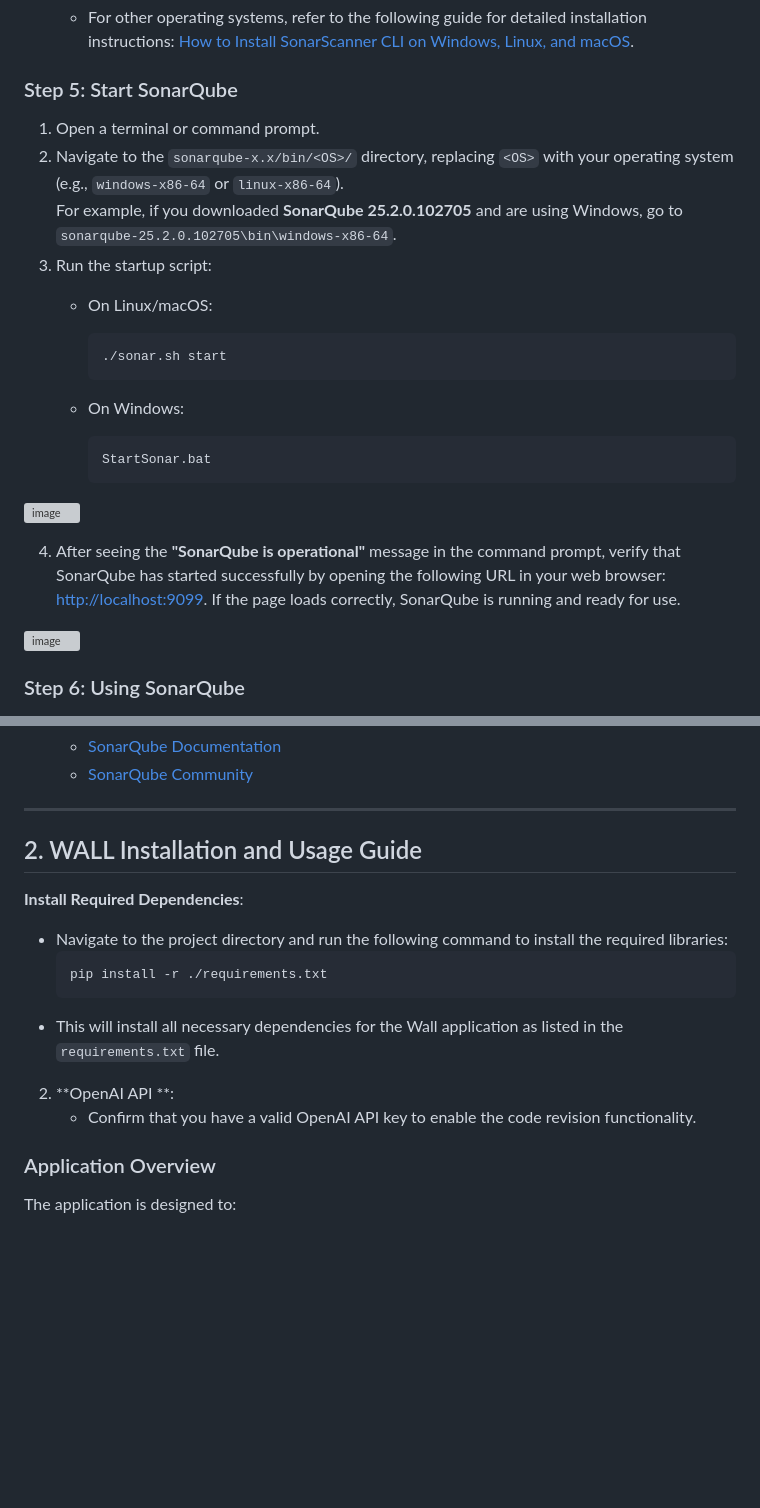
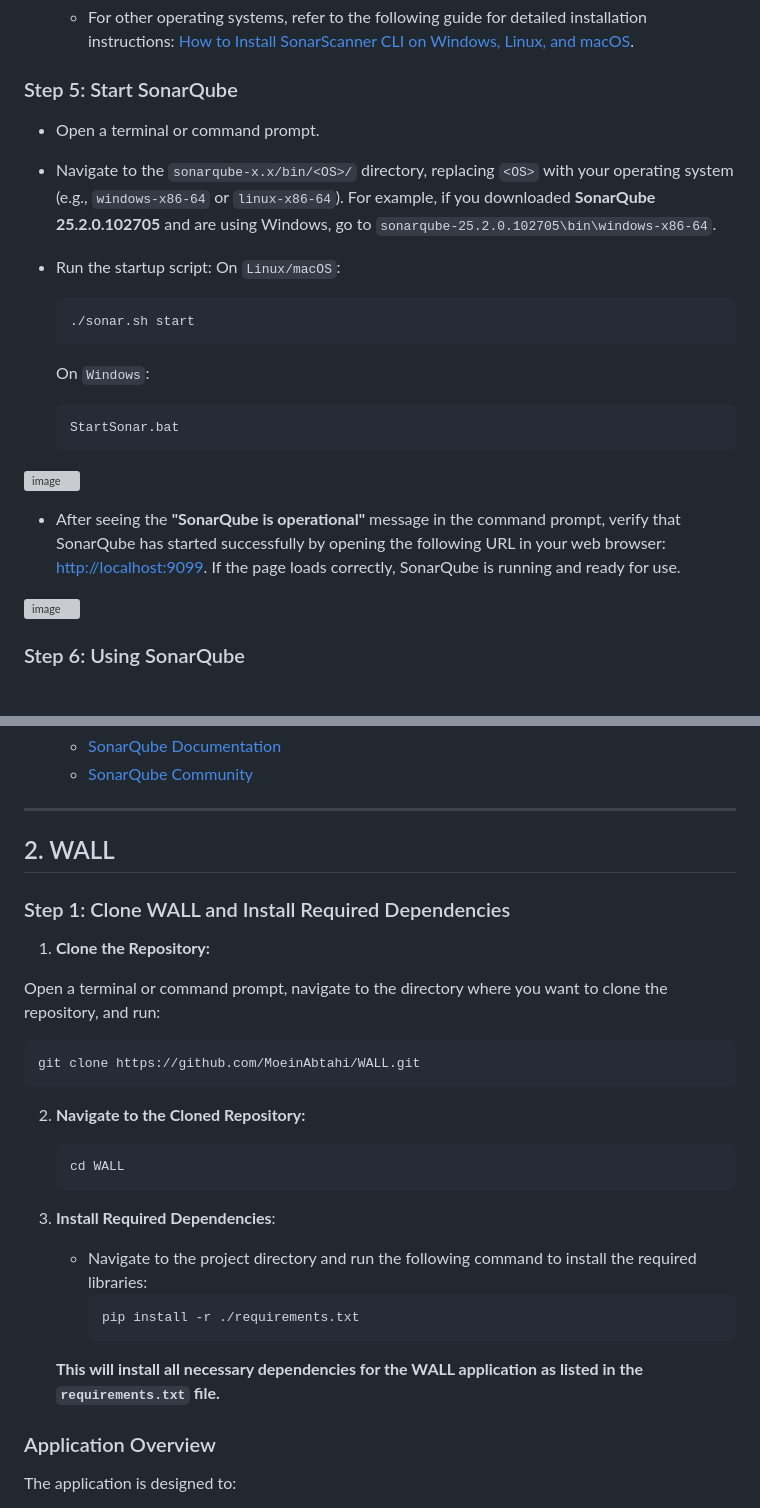
Before and after one commit to MoeinAbtahi/WALL, a Markdown page: README.md, 2 parts joined by grey strips. Drawn GitHub-style; blank space fills up the shorter version; grey boxes are pictures that could not be loaded.

````diff
--- a/README.md
+++ b/README.md
@@ -176,17 +212,17 @@ Before installing SonarQube, ensure your system meets the following requirements
    - For other operating systems, refer to the following guide for detailed installation instructions: [How to Install SonarScanner CLI on Windows, Linux, and macOS](https://medium.com/novai-devops-101/how-to-install-sonarscanner-cli-client-on-windows-linux-and-macos-94b033f719c4).
 
 ### Step 5: Start SonarQube
-1. Open a terminal or command prompt.
-2. Navigate to the `sonarqube-x.x/bin/<OS>/` directory, replacing `<OS>` with your operating system (e.g., `windows-x86-64` or `linux-x86-64`).
-   For example, if you downloaded **SonarQube 25.2.0.102705** and are using Windows, go to `sonarqube-25.2.0.102705\bin\windows-x86-64`.
-3. Run the startup script:
-   - On Linux/macOS:
+
+   - Open a terminal or command prompt.
+   - Navigate to the `sonarqube-x.x/bin/<OS>/` directory, replacing `<OS>` with your operating system (e.g., `windows-x86-64` or `linux-x86-64`). For example, if you downloaded **SonarQube 25.2.0.102705** and are using Windows, go to `sonarqube-25.2.0.102705\bin\windows-x86-64`.
+   - Run the startup script:
+     On `Linux/macOS`:
 
      ```bash
      ./sonar.sh start
      ```
 
-   - On Windows:
+     On `Windows`:
 
      ```cmd
      StartSonar.bat
@@ -194,7 +230,7 @@ Before installing SonarQube, ensure your system meets the following requirements
 
 ![image](https://github.com/user-attachments/assets/2bec0c01-1a56-49ad-b4f9-c8b9907d88c4)
 
-4. After seeing the **"SonarQube is operational"** message in the command prompt, verify that SonarQube has started successfully by opening the following URL in your web browser: [http://localhost:9099](http://localhost:9099). If the page loads correctly, SonarQube is running and ready for use.
+   - After seeing the **"SonarQube is operational"** message in the command prompt, verify that SonarQube has started successfully by opening the following URL in your web browser: [http://localhost:9099](http://localhost:9099). If the page loads correctly, SonarQube is running and ready for use.
 
 ![image](https://github.com/user-attachments/assets/0f4d5f90-e616-4d58-a083-08079e338093)
 
@@ -287,17 +323,33 @@ Before installing SonarQube, ensure your system meets the following requirements
 
 ---
 
-## 2. WALL Installation and Usage Guide
+## 2. WALL
 
- **Install Required Dependencies**:
+### Step 1:  Clone WALL and Install Required Dependencies
+
+1. **Clone the Repository:**
+
+Open a terminal or command prompt, navigate to the directory where you want to clone the repository, and run:
+
+   ```bash
+   git clone https://github.com/MoeinAbtahi/WALL.git
+   ```
+
+2. **Navigate to the Cloned Repository:**
+
+   ```bash
+   cd WALL
+   ```
+
+3. **Install Required Dependencies**:
    - Navigate to the project directory and run the following command to install the required libraries:
      ```bash
      pip install -r ./requirements.txt
      ```
-   - This will install all necessary dependencies for the Wall application as listed in the `requirements.txt` file.
 
-2. **OpenAI API **:
-   - Confirm that you have a valid OpenAI API key to enable the code revision functionality.
+    **This will install all necessary dependencies for the WALL application as listed in the `requirements.txt` file.**
+
+
 
 ### Application Overview
 
````
Also changed, not shown: other parts of README.md (+37 -1 lines).
